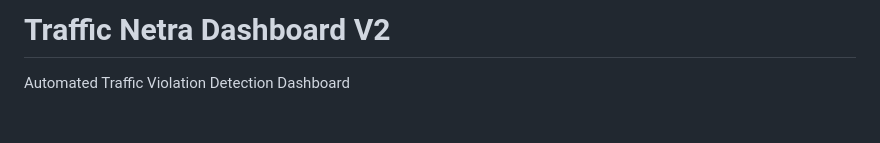
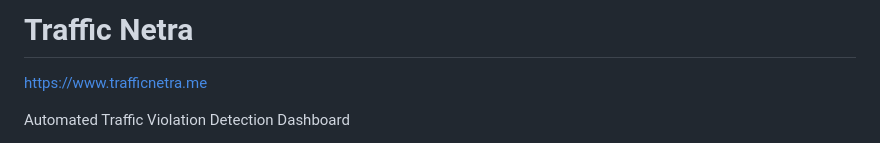
Before and after one commit to Yashc555/traffic-netra, a Markdown page: README.md, the part around the change. GitHub-like rendering; blank space fills up the shorter version.

```diff
--- a/README.md
+++ b/README.md
@@ -1,4 +1,6 @@
-# Traffic Netra Dashboard V2
+# Traffic Netra
+
+https://www.trafficnetra.me
 
 Automated Traffic Violation Detection Dashboard
 
```
